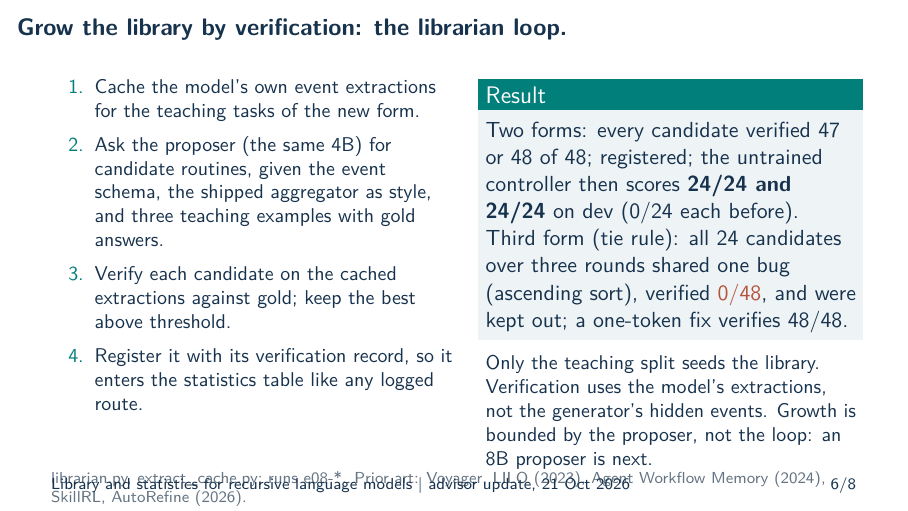
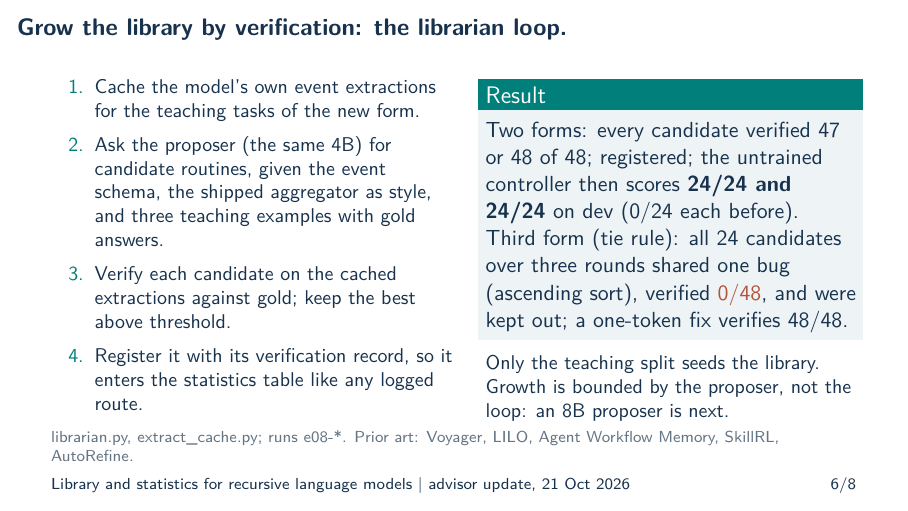
Before and after one commit to queelius/rlm, LaTeX slides (slides/2026-10-21-library-and-statistics/research-update.tex): page 6 of 8. Compiled offline with pdfLaTeX.

Commit message:
Deck: fit the growth slide
Co-Authored-By: Claude Fable 5.1 <noreply@anthropic.com>
Claude-Session: https://claude.ai/code/session_01LeJ5eLzNDq2GtCFqk7Ksz4

```diff
--- a/slides/2026-10-21-library-and-statistics/research-update.tex
+++ b/slides/2026-10-21-library-and-statistics/research-update.tex
@@ -175,11 +175,11 @@ Two forms: every candidate verified 47 or 48 of 48; registered; the untrained co
 three rounds shared one bug (ascending sort), verified \alert{0/48}, and were kept out; a one-token
 fix verifies 48/48.
 \end{block}
-\small Only the teaching split seeds the library. Verification uses the model's extractions, not the
-generator's hidden events. Growth is bounded by the proposer, not the loop: an 8B proposer is next.
+\small Only the teaching split seeds the library. Growth is bounded by the proposer, not the loop:
+an 8B proposer is next.
 \end{column}
 \end{columns}
-\source{librarian.py, extract\_cache.py; runs e08-*. Prior art: Voyager, LILO (2023), Agent Workflow Memory (2024), SkillRL, AutoRefine (2026).}
+\source{librarian.py, extract\_cache.py; runs e08-*. Prior art: Voyager, LILO, Agent Workflow Memory, SkillRL, AutoRefine.}
 \end{frame}
 
 \begin{frame}[t]
```
